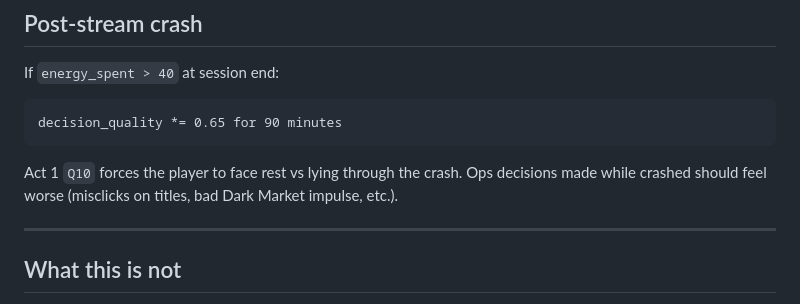
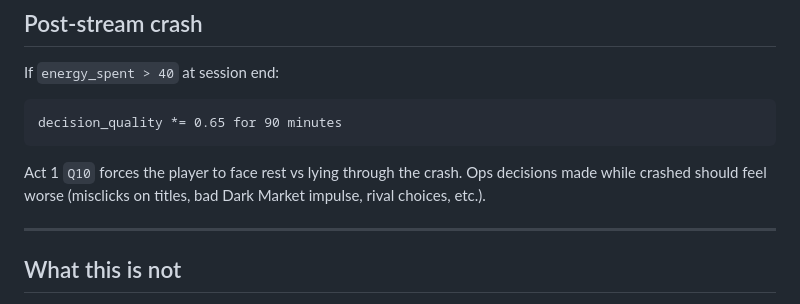
Before and after one commit to SensoredRooster/streamer-life, a Markdown page: README.md, the part around one of its changes. Rendered like a GitHub page.

````diff
--- a/README.md
+++ b/README.md
@@ -504,7 +504,7 @@ If `energy_spent > 40` at session end:
 decision_quality *= 0.65 for 90 minutes
 ```
 
-Act 1 `Q10` forces the player to face rest vs lying through the crash. Ops decisions made while crashed should feel worse (misclicks on titles, bad Dark Market impulse, etc.).
+Act 1 `Q10` forces the player to face rest vs lying through the crash. Ops decisions made while crashed should feel worse (misclicks on titles, bad Dark Market impulse, rival choices, etc.).
 
 ---
 
````
Also changed, not shown: other parts of README.md (+1 -1 lines), docs/architecture.md (+1 -3 lines), docs/design-brief.md (+3 -3 lines).
